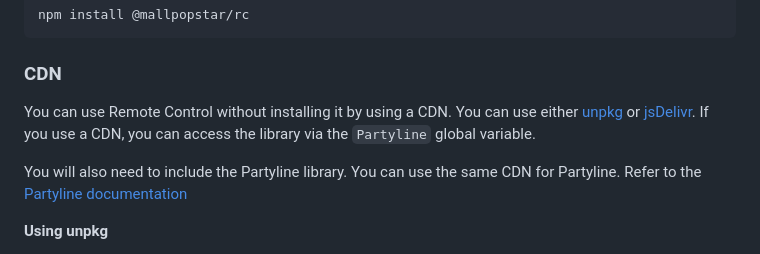
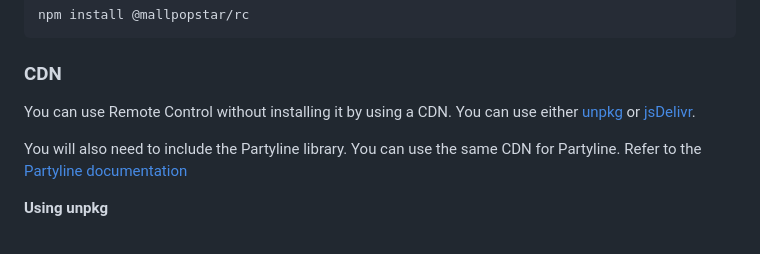
Before and after one commit to mallpopstar/rc, a Markdown page: README.md, the part around the change printed below. GitHub-like rendering.

```diff
--- a/README.md
+++ b/README.md
@@ -54,7 +54,7 @@ npm install @mallpopstar/rc
 
 ### CDN
 
-You can use Remote Control without installing it by using a CDN. You can use either [unpkg](https://unpkg.com/) or [jsDelivr](https://www.jsdelivr.com/). If you use a CDN, you can access the library via the `Partyline` global variable.
+You can use Remote Control without installing it by using a CDN. You can use either [unpkg](https://unpkg.com/) or [jsDelivr](https://www.jsdelivr.com/).
 
 You will also need to include the Partyline library. You can use the same CDN for Partyline. Refer to the [Partyline documentation](https://github.com/mallpopstar/partyline)
 
```
Also changed, not shown: other parts of README.md (+2 -0 lines).
